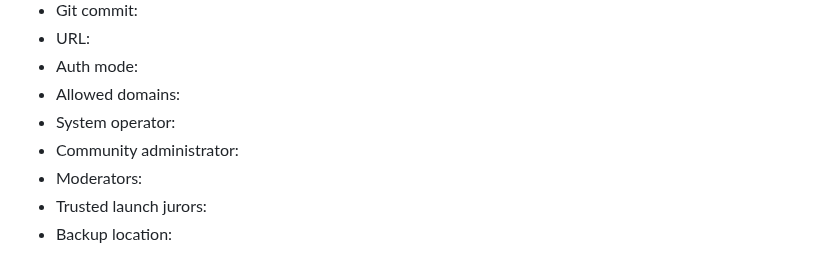
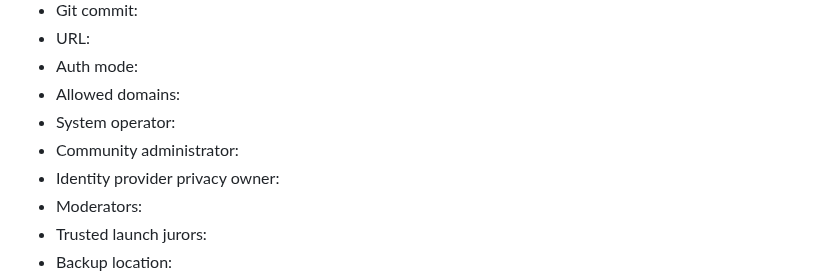
Before and after one commit to hkcmi/UniAnon, a Markdown page: FIRST_COMMUNITY_LAUNCH.md, the part around the change. GitHub-like rendering.

```diff
--- a/FIRST_COMMUNITY_LAUNCH.md
+++ b/FIRST_COMMUNITY_LAUNCH.md
@@ -315,6 +315,7 @@ Fill this in and keep it with deployment records:
 - Allowed domains:
 - System operator:
 - Community administrator:
+- Identity provider privacy owner:
 - Moderators:
 - Trusted launch jurors:
 - Backup location:
```
Also changed, not shown: DEVELOPMENT_PLAN.md (+5 -4 lines).
